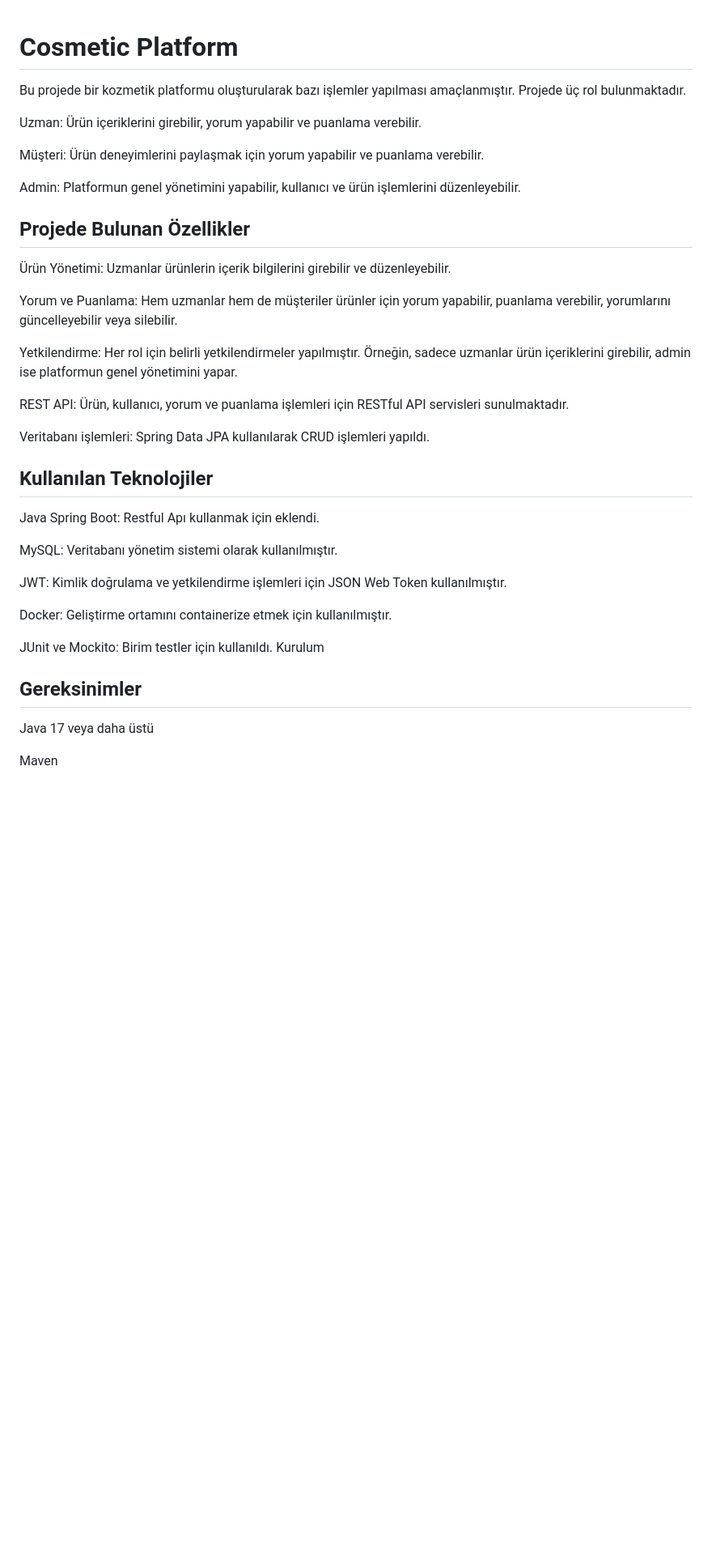
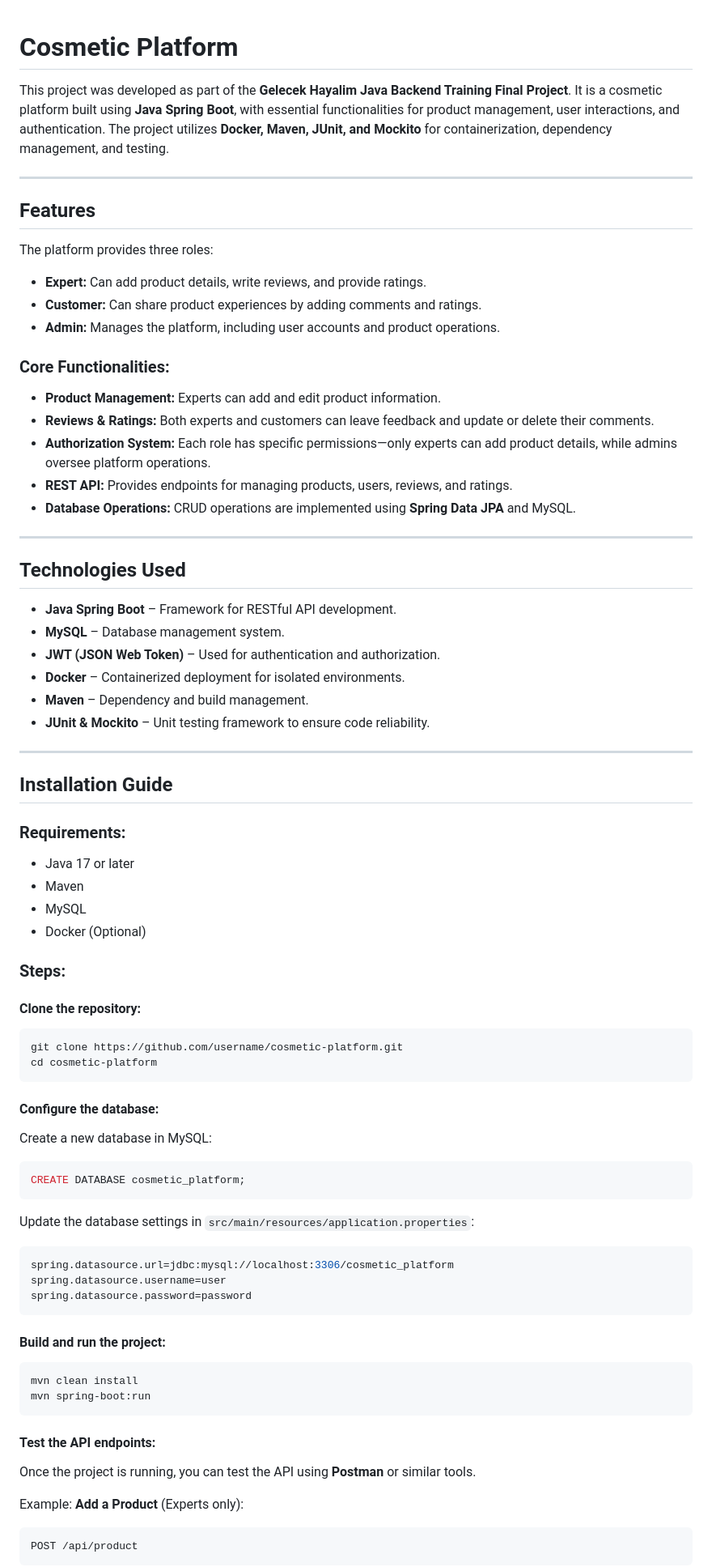
Before and after one commit to DenizBitmez/cosmetic-platform, a Markdown page: README.md, the part around one of its changes. Shown at 81% size. Drawn GitHub-style; blank space fills up the shorter version.

````diff
--- a/README.md
+++ b/README.md
@@ -1,42 +1,77 @@
-
 # Cosmetic Platform
 
-Bu projede bir kozmetik platformu oluşturularak bazı işlemler yapılması amaçlanmıştır. Projede üç rol bulunmaktadır.
+This project was developed as part of the **Gelecek Hayalim Java Backend Training Final Project**. It is a cosmetic platform built using **Java Spring Boot**, with essential functionalities for product management, user interactions, and authentication. The project utilizes **Docker, Maven, JUnit, and Mockito** for containerization, dependency management, and testing.
 
-Uzman: Ürün içeriklerini girebilir, yorum yapabilir ve puanlama verebilir.
+---
 
-Müşteri: Ürün deneyimlerini paylaşmak için yorum yapabilir ve puanlama verebilir.
+## Features
 
-Admin: Platformun genel yönetimini yapabilir, kullanıcı ve ürün işlemlerini düzenleyebilir.
+The platform provides three roles:
 
-## Projede Bulunan Özellikler
+- **Expert:** Can add product details, write reviews, and provide ratings.
+- **Customer:** Can share product experiences by adding comments and ratings.
+- **Admin:** Manages the platform, including user accounts and product operations.
 
-Ürün Yönetimi: Uzmanlar ürünlerin içerik bilgilerini girebilir ve düzenleyebilir.
+### Core Functionalities:
+- **Product Management:** Experts can add and edit product information.
+- **Reviews & Ratings:** Both experts and customers can leave feedback and update or delete their comments.
+- **Authorization System:** Each role has specific permissions—only experts can add product details, while admins oversee platform operations.
+- **REST API:** Provides endpoints for managing products, users, reviews, and ratings.
+- **Database Operations:** CRUD operations are implemented using **Spring Data JPA** and MySQL.
 
-Yorum ve Puanlama: Hem uzmanlar hem de müşteriler ürünler için yorum yapabilir, puanlama verebilir, yorumlarını güncelleyebilir veya silebilir.
+---
 
-Yetkilendirme: Her rol için belirli yetkilendirmeler yapılmıştır. Örneğin, sadece uzmanlar ürün içeriklerini girebilir, admin ise platformun genel yönetimini yapar.
+## Technologies Used
 
-REST API: Ürün, kullanıcı, yorum ve puanlama işlemleri için RESTful API servisleri sunulmaktadır.
+- **Java Spring Boot** – Framework for RESTful API development.
+- **MySQL** – Database management system.
+- **JWT (JSON Web Token)** – Used for authentication and authorization.
+- **Docker** – Containerized deployment for isolated environments.
+- **Maven** – Dependency and build management.
+- **JUnit & Mockito** – Unit testing framework to ensure code reliability.
 
-Veritabanı işlemleri: Spring Data JPA kullanılarak CRUD işlemleri yapıldı.
+---
 
-## Kullanılan Teknolojiler
+## Installation Guide
 
-Java Spring Boot: Restful Apı kullanmak için eklendi.
+### Requirements:
+- Java 17 or later
+- Maven
+- MySQL
+- Docker (Optional)
 
-MySQL: Veritabanı yönetim sistemi olarak kullanılmıştır.
+### Steps:
 
-JWT: Kimlik doğrulama ve yetkilendirme işlemleri için JSON Web Token kullanılmıştır.
+#### Clone the repository:
+```bash
+git clone https://github.com/username/cosmetic-platform.git
+cd cosmetic-platform
+```
 
-Docker: Geliştirme ortamını containerize etmek için kullanılmıştır.
+#### Configure the database:
+Create a new database in MySQL:
+```sql
+CREATE DATABASE cosmetic_platform;
+```
 
-JUnit ve Mockito: Birim testler için kullanıldı.
-Kurulum
+Update the database settings in `src/main/resources/application.properties`:
+```properties
+spring.datasource.url=jdbc:mysql://localhost:3306/cosmetic_platform
+spring.datasource.username=user
+spring.datasource.password=password
+```
 
-## Gereksinimler
+#### Build and run the project:
+```bash
+mvn clean install
+mvn spring-boot:run
+```
 
-Java 17 veya daha üstü
+#### Test the API endpoints:
+Once the project is running, you can test the API using **Postman** or similar tools.
 
-Maven
+Example: **Add a Product** (Experts only):
+```http
+POST /api/product
+```
 
````
Also changed, not shown: other parts of README.md (+51 -143 lines).
